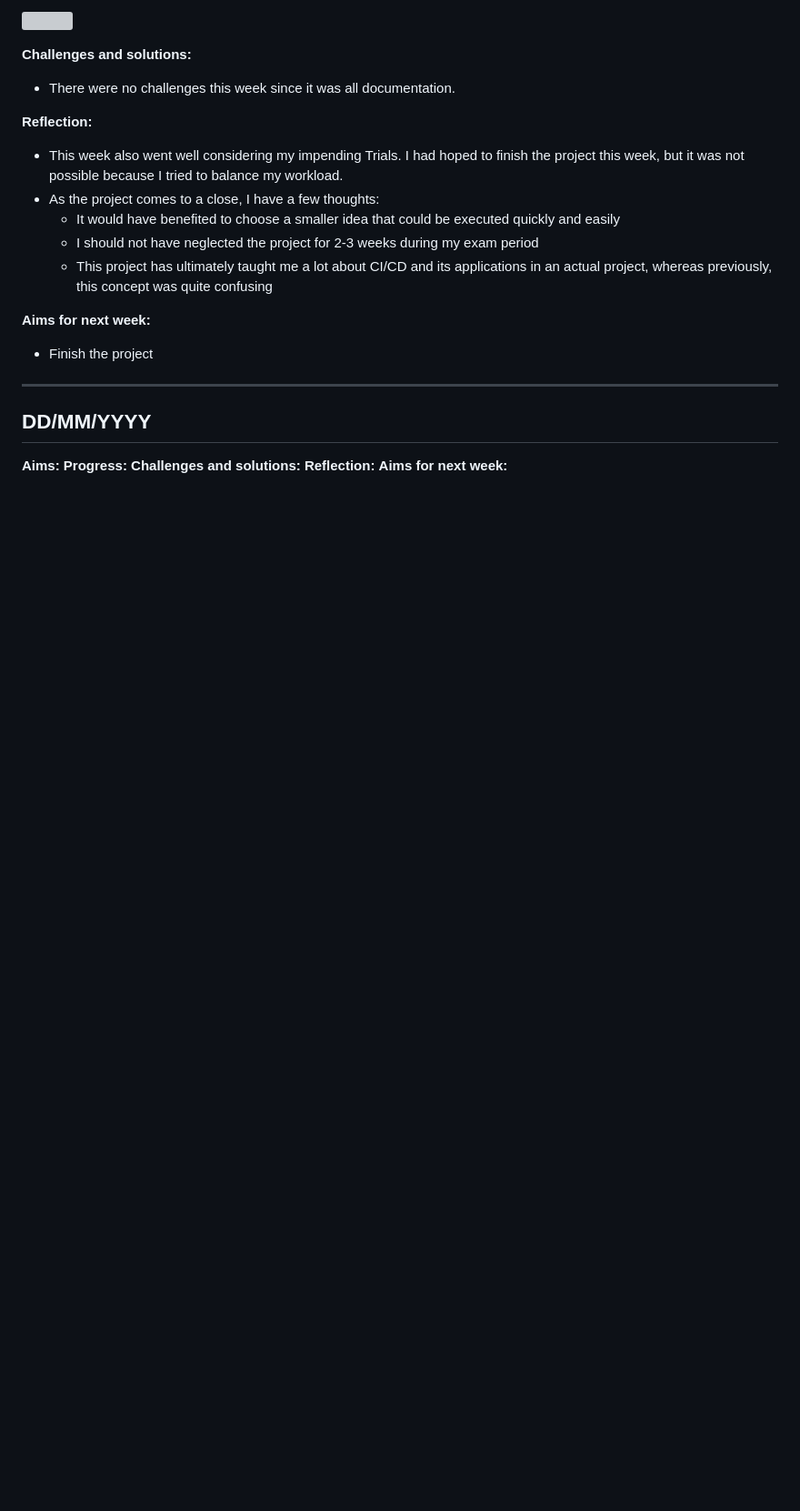
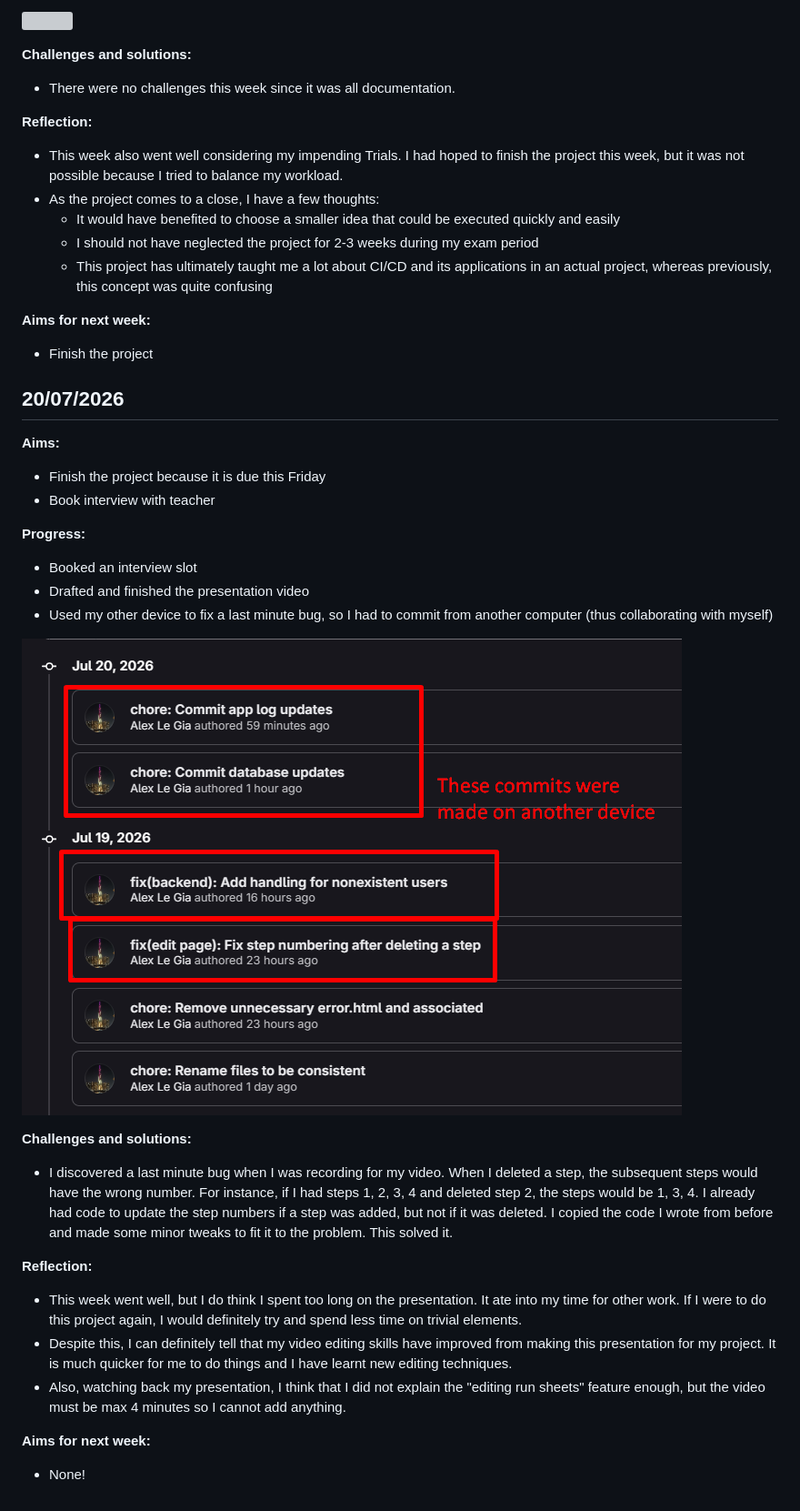
Before and after one commit to kitaaaaaaaaaa/se12-project, a Markdown page: Documentation/journal.md, the part around the change. Shown at 91% size. Drawn GitHub-style; pictures changed too: Documentation/Assets/2026-07-20-13-21-03.png (added); blank space fills up the shorter version; grey boxes are pictures that could not be loaded.

Commit message:
docs: Add presentation, journal entry & minor tweaks

```diff
--- a/Documentation/journal.md
+++ b/Documentation/journal.md
@@ -370,11 +370,25 @@ Empty entry. No work was completed. Reflection on this period can be accessed [h
 **Aims for next week:**
 - Finish the project
 
+## 20/07/2026
+**Aims:**
+- Finish the project because it is due this Friday
+- Book interview with teacher
 
----
-## DD/MM/YYYY
-**Aims:**
 **Progress:**
+- Booked an interview slot
+- Drafted and finished the presentation video
+- Used my other device to fix a last minute bug, so I had to commit from another computer (thus collaborating with myself)
+
+![](Assets/2026-07-20-13-21-03.png)
+
 **Challenges and solutions:**
+- I discovered a last minute bug when I was recording for my video. When I deleted a step, the subsequent steps would have the wrong number. For instance, if I had steps 1, 2, 3, 4 and deleted step 2, the steps would be 1, 3, 4. I already had code to update the step numbers if a step was added, but not if it was deleted. I copied the code I wrote from before and made some minor tweaks to fit it to the problem. This solved it.
+
 **Reflection:**
+- This week went well, but I do think I spent too long on the presentation. It ate into my time for other work. If I were to do this project again, I would definitely try and spend less time on trivial elements.
+- Despite this, I can definitely tell that my video editing skills have improved from making this presentation for my project. It is much quicker for me to do things and I have learnt new editing techniques.
+- Also, watching back my presentation, I think that I did not explain the "editing run sheets" feature enough, but the video must be max 4 minutes so I cannot add anything.
+
 **Aims for next week:**
+- None!
```
Also changed, not shown: README.md (+1 -1 lines), 5 other files.
